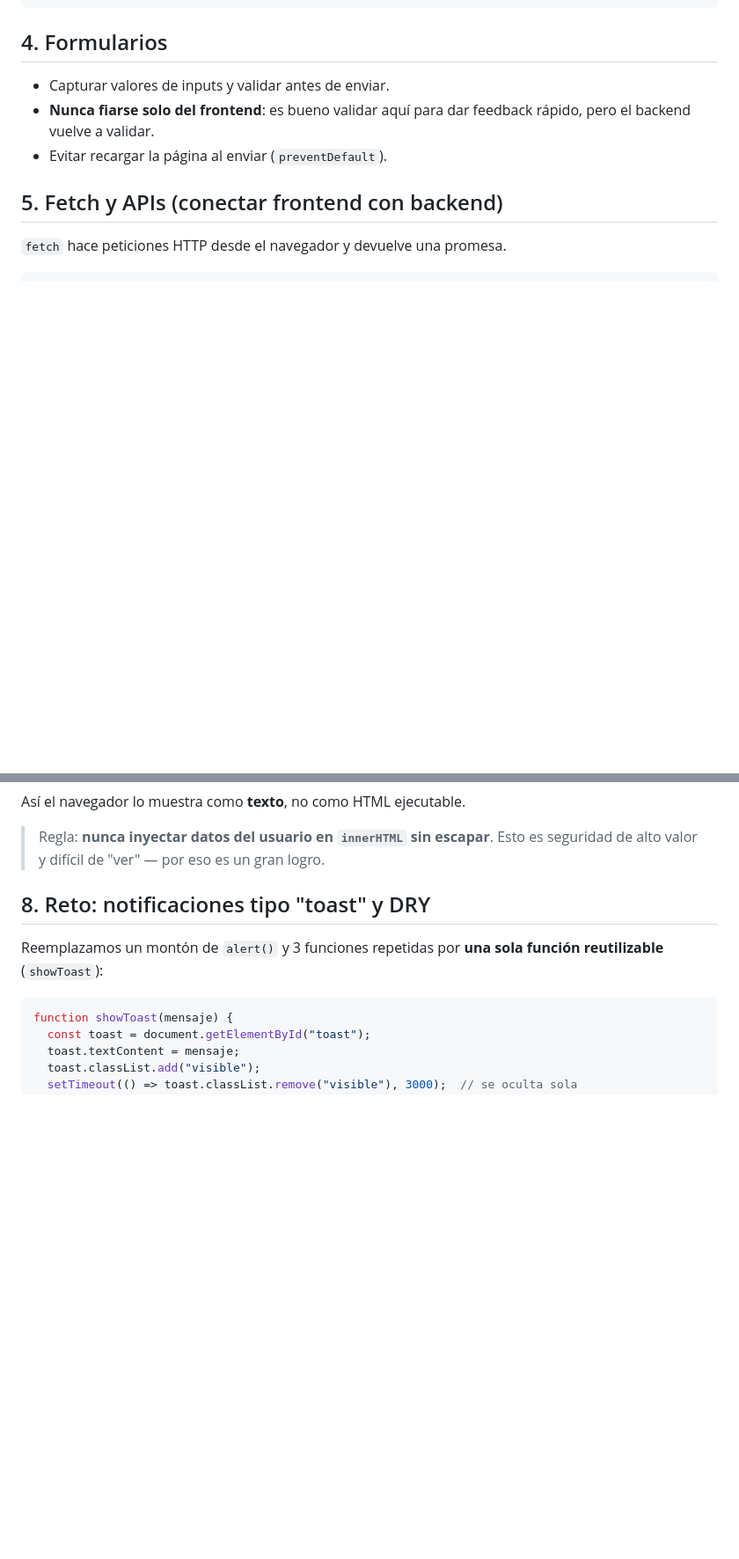
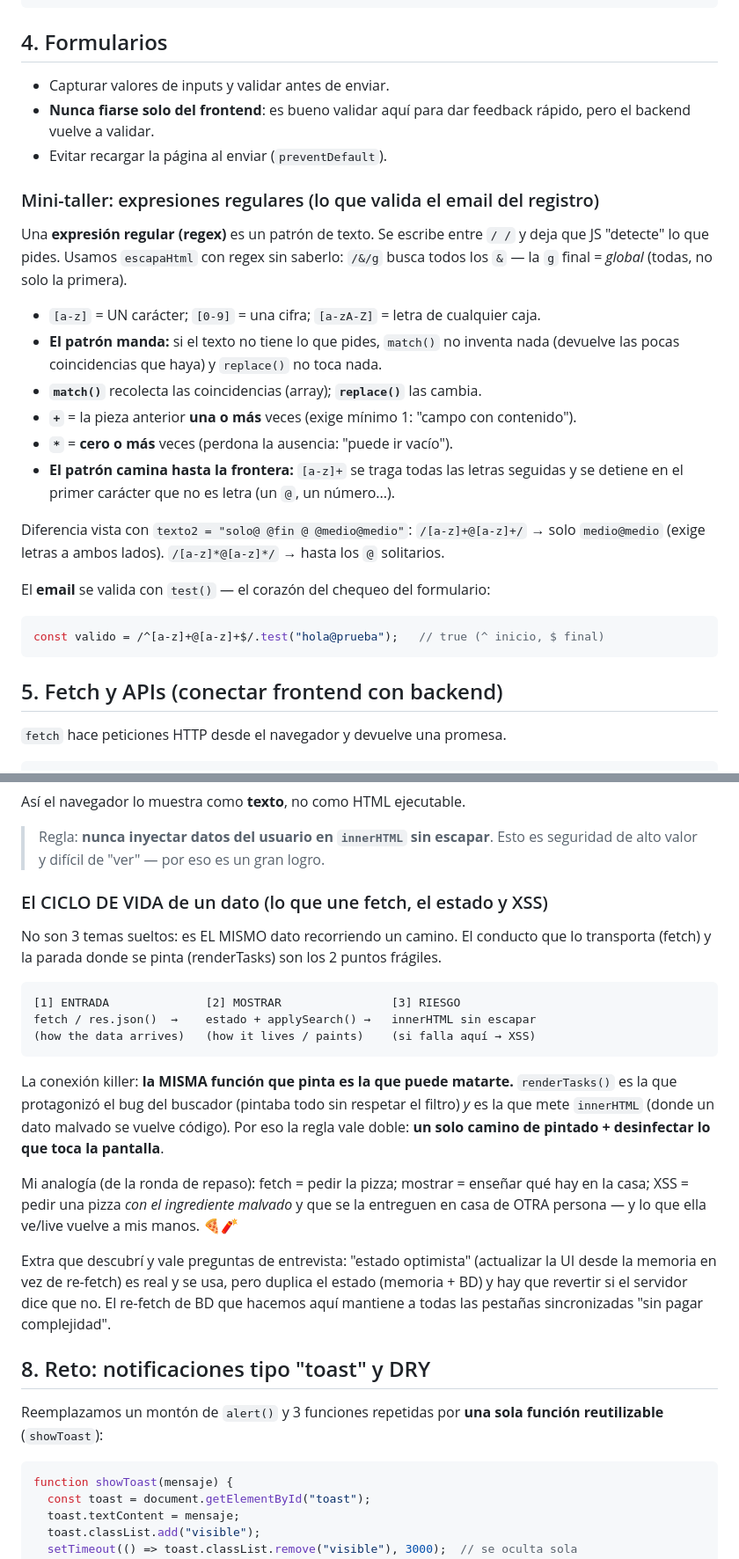
Before and after one commit to zereth070-art/web-development, a Markdown page: Aprender-DAW/01-Desarrollo-web-cliente/apuntes.md, 2 parts joined by grey strips. Shown at 88% size. Rendered like a GitHub page; blank space fills up the shorter version.

Commit message:
apuntes: ciclo de vida del dato + mini-taller de regex (0612)

````diff
--- a/Aprender-DAW/01-Desarrollo-web-cliente/apuntes.md
+++ b/Aprender-DAW/01-Desarrollo-web-cliente/apuntes.md
@@ -50,6 +50,31 @@ form.addEventListener("submit", async (e) => {
 - **Nunca fiarse solo del frontend**: es bueno validar aquí para dar feedback rápido,
   pero el backend vuelve a validar.
 - Evitar recargar la página al enviar (`preventDefault`).
+
+### Mini-taller: expresiones regulares (lo que valida el email del registro)
+
+Una **expresión regular (regex)** es un patrón de texto. Se escribe entre `/ /`
+y deja que JS "detecte" lo que pides. Usamos `escapaHtml` con regex sin saberlo:
+`/&/g` busca todos los `&` — la `g` final = *global* (todas, no solo la primera).
+
+- `[a-z]` = UN carácter; `[0-9]` = una cifra; `[a-zA-Z]` = letra de cualquier caja.
+- **El patrón manda:** si el texto no tiene lo que pides, `match()` no inventa nada
+  (devuelve las pocas coincidencias que haya) y `replace()` no toca nada.
+- **`match()`** recolecta las coincidencias (array); **`replace()`** las cambia.
+- **`+`** = la pieza anterior **una o más** veces (exige mínimo 1: "campo con contenido").
+- **`*`** = **cero o más** veces (perdona la ausencia: "puede ir vacío").
+- **El patrón camina hasta la frontera:** `[a-z]+` se traga todas las letras seguidas
+  y se detiene en el primer carácter que no es letra (un `@`, un número...).
+
+Diferencia vista con `texto2 = "solo@ @fin @ @medio@medio"`:
+`/[a-z]+@[a-z]+/` → solo `medio@medio` (exige letras a ambos lados).
+`/[a-z]*@[a-z]*/` → hasta los `@` solitarios.
+
+El **email** se valida con `test()` — el corazón del chequeo del formulario:
+
+```js
+const valido = /^[a-z]+@[a-z]+$/.test("hola@prueba");   // true (^ inicio, $ final)
+```
 
 ## 5. Fetch y APIs (conectar frontend con backend)
 
@@ -123,6 +148,32 @@ Así el navegador lo muestra como **texto**, no como HTML ejecutable.
 
 > Regla: **nunca inyectar datos del usuario en `innerHTML` sin escapar**.
 > Esto es seguridad de alto valor y difícil de "ver" — por eso es un gran logro.
+
+### El CICLO DE VIDA de un dato (lo que une fetch, el estado y XSS)
+
+No son 3 temas sueltos: es EL MISMO dato recorriendo un camino. El conducto que lo
+transporta (fetch) y la parada donde se pinta (renderTasks) son los 2 puntos frágiles.
+
+```
+[1] ENTRADA              [2] MOSTRAR                [3] RIESGO
+fetch / res.json()  →    estado + applySearch() →   innerHTML sin escapar
+(how the data arrives)   (how it lives / paints)    (si falla aquí → XSS)
+```
+
+La conexión killer: **la MISMA función que pinta es la que puede matarte.**
+`renderTasks()` es la que protagonizó el bug del buscador (pintaba todo sin respetar
+el filtro) *y* es la que mete `innerHTML` (donde un dato malvado se vuelve código).
+Por eso la regla vale doble: **un solo camino de pintado + desinfectar lo que toca
+la pantalla**.
+
+Mi analogía (de la ronda de repaso): fetch = pedir la pizza; mostrar = enseñar qué
+hay en la casa; XSS = pedir una pizza *con el ingrediente malvado* y que se la
+entreguen en casa de OTRA persona — y lo que ella ve/live vuelve a mis manos. 🍕🧨
+
+Extra que descubrí y vale preguntas de entrevista: "estado optimista" (actualizar la
+UI desde la memoria en vez de re-fetch) es real y se usa, pero duplica el estado
+(memoria + BD) y hay que revertir si el servidor dice que no. El re-fetch de BD que
+hacemos aquí mantiene a todas las pestañas sincronizadas "sin pagar complejidad".
 
 ## 8. Reto: notificaciones tipo "toast" y DRY
 
````
